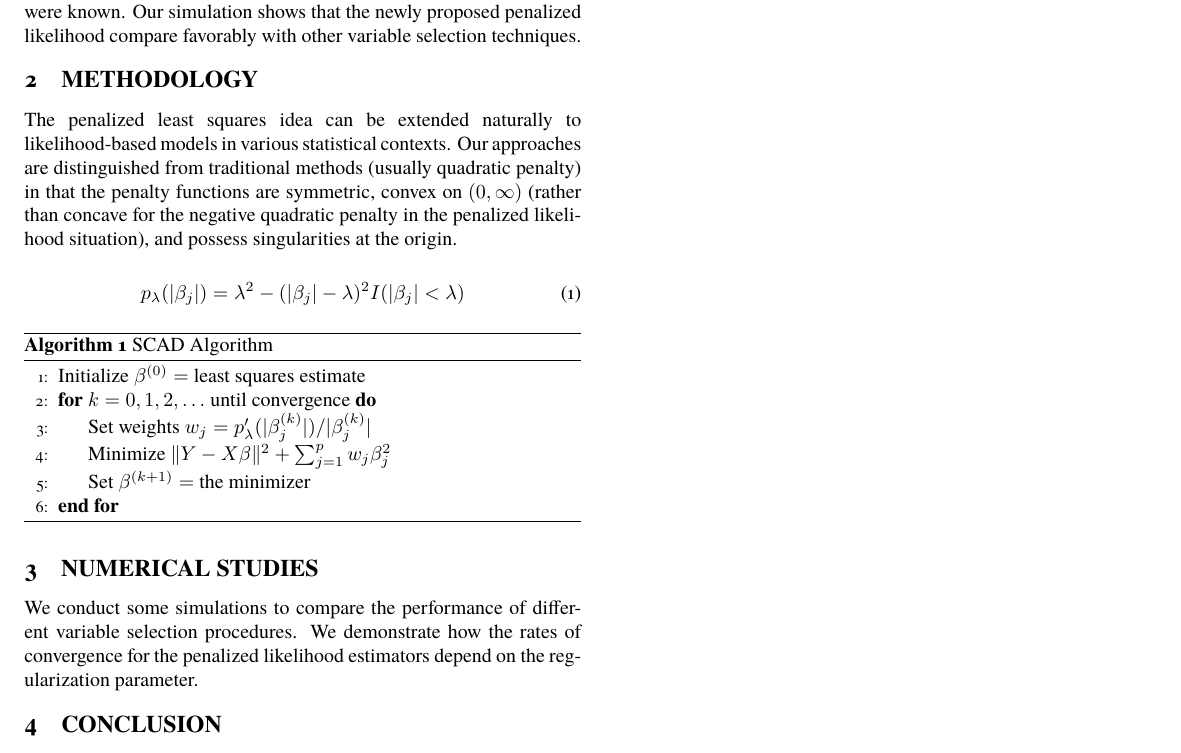
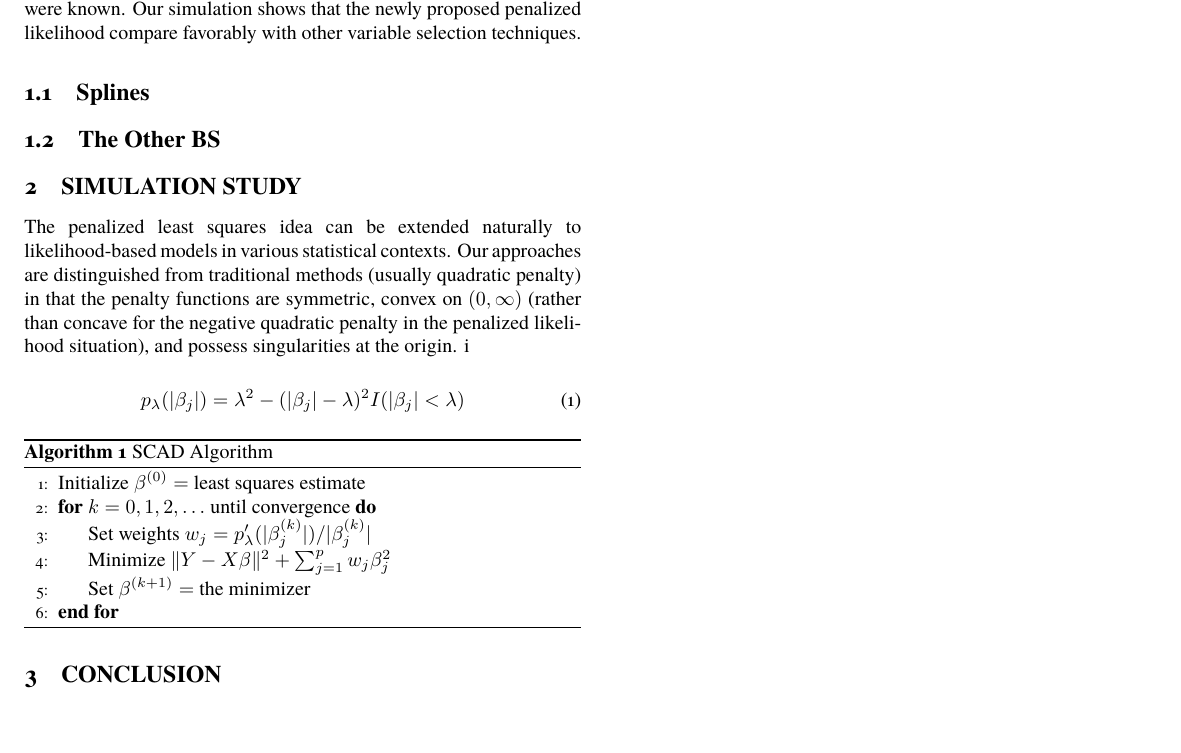
Before and after one commit to flopidopi23/Advanced_Regression_proyect, a LaTeX document (writing_space/final.tex): part of the page, cut so that both start at the same text, the shorter picture padded with empty space. Compiled offline with XeLaTeX.

Commit message:
latex part

```diff
--- a/writing_space/final.tex
+++ b/writing_space/final.tex
@@ -112,10 +112,17 @@ Your abstract goes here. Variable selection is an important topic in linear regr
 
 Variable selection is an important topic in linear regression analysis. In practice, a large number of predictors usually are introduced at the initial stage of modeling to enhance possible modeling biases. On the other hand, to enhance predictability and to avoid overfitting, statisticians usually use stepwise deletion and subset selection. The penalty functions have to be singular at the origin to produce sparse solutions. Furthermore, with proper choice of regularization parameters, we show that the proposed estimators perform as well as the oracle procedure in variable selection; namely, they work as well as if the correct submodel were known. Our simulation shows that the newly proposed penalized likelihood compare favorably with other variable selection techniques.
 
-% 2. METHODOLOGY
-\section{METHODOLOGY}
+\subsection{Splines}
+
+\subsection{The Other BS}
+
+\section{Simulation Study}
 
 The penalized least squares idea can be extended naturally to likelihood-based models in various statistical contexts. Our approaches are distinguished from traditional methods (usually quadratic penalty) in that the penalty functions are symmetric, convex on $(0, \infty)$ (rather than concave for the negative quadratic penalty in the penalized likelihood situation), and possess singularities at the origin.
+i
+
+
+
 
 % Example of a mathematical equation
 \begin{equation}
@@ -136,11 +143,6 @@ The penalized least squares idea can be extended naturally to likelihood-based m
     \EndFor
   \end{algorithmic}
 \end{algorithm}
-
-% 3. NUMERICAL STUDIES
-\section{NUMERICAL STUDIES}
-
-We conduct some simulations to compare the performance of different variable selection procedures. We demonstrate how the rates of convergence for the penalized likelihood estimators depend on the regularization parameter.
 
 % Example of a table
 \begin{table}[ht]
```
Also changed, not shown: writing_space/final.pdf, 3 other files.
